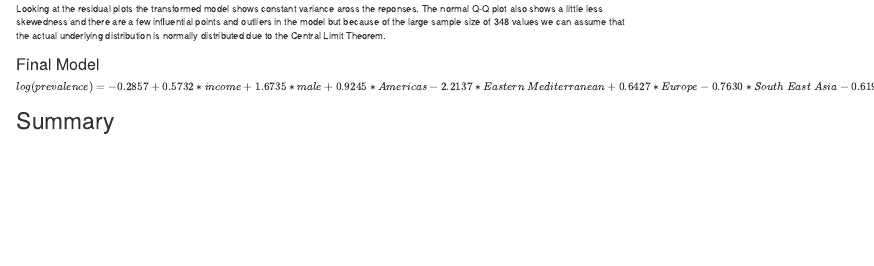
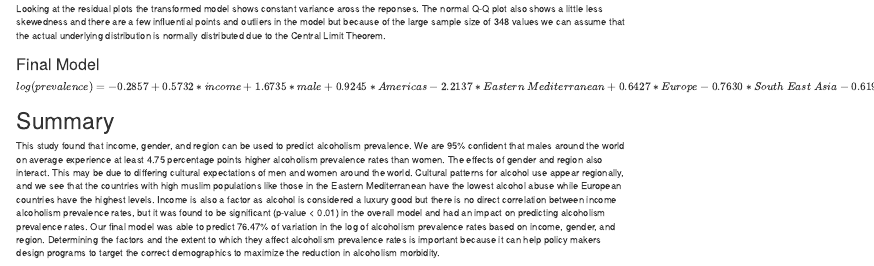
Before and after one commit to KristaTheCoder/AlcoholismPrevalence, an R Markdown document (index.Rmd): the page in a window 1100 px wide, from 1520 px down. Rendered offline with R 4.5, knitr and Pandoc, with nearby package versions; the code chunks are not run, so their results and figures are left out; both versions are drawn in the output format of the newer one.

Commit message:
final project

````diff
--- a/index.Rmd
+++ b/index.Rmd
@@ -4,10 +4,9 @@ author: "Krista Shuckerow"
 date: "April 14, 2018"
 indent: true
 output:
+  html_document: default
+  fig_caption: false
   pdf_document: default
-  fig_caption: false
-  html_document: default
-
 ---
 
 ```{r setup, include=FALSE}
@@ -243,8 +242,11 @@ $log(prevalence) = -0.2857 + 0.5732 * income + 1.6735 * male + 0.9245 * Americas
 # lines(x,x)
 ```
 
+\pagebreak
+
 # Summary
 
+This study found that income, gender, and region can be used to predict alcoholism prevalence. We are 95% confident that males around the world on average experience at least 4.75 percentage points higher alcoholism prevalence rates than women. The effects of gender and region also interact. This may be due to differing cultural expectations of men and women around the world. Cultural patterns for alcohol use appear regionally, and we see that the countries with high muslim populations like those in the Eastern Mediterranean have the lowest alcohol abuse while European countries have the highest levels. Income is also a factor as alcohol is considered a luxury good but there is no direct correlation between income alcoholism prevalence rates, but it was found to be significant (p-value < 0.01) in the overall model and had an impact on predicting alcoholism prevalence rates. Our final model was able to predict 76.47% of variation in the log of alcoholism prevalence rates based on income, gender, and region. Determining the factors and the extent to which they affect alcoholism prevalence rates is important because it can help policy makers design programs to target the correct demographics to maximize the reduction in alcoholism morbidity.
 
 \pagebreak
 
````
Also changed, not shown: index.html.
